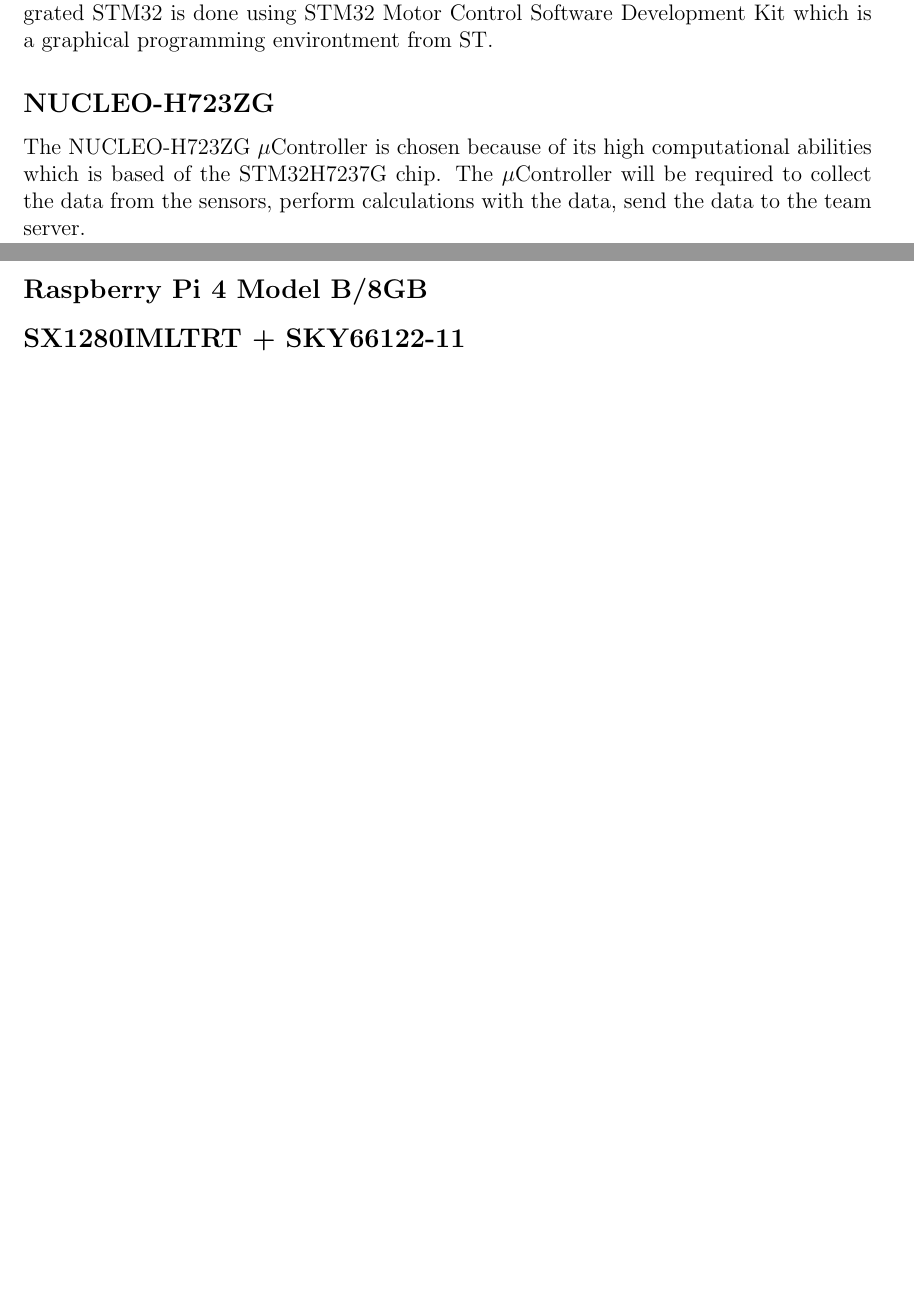
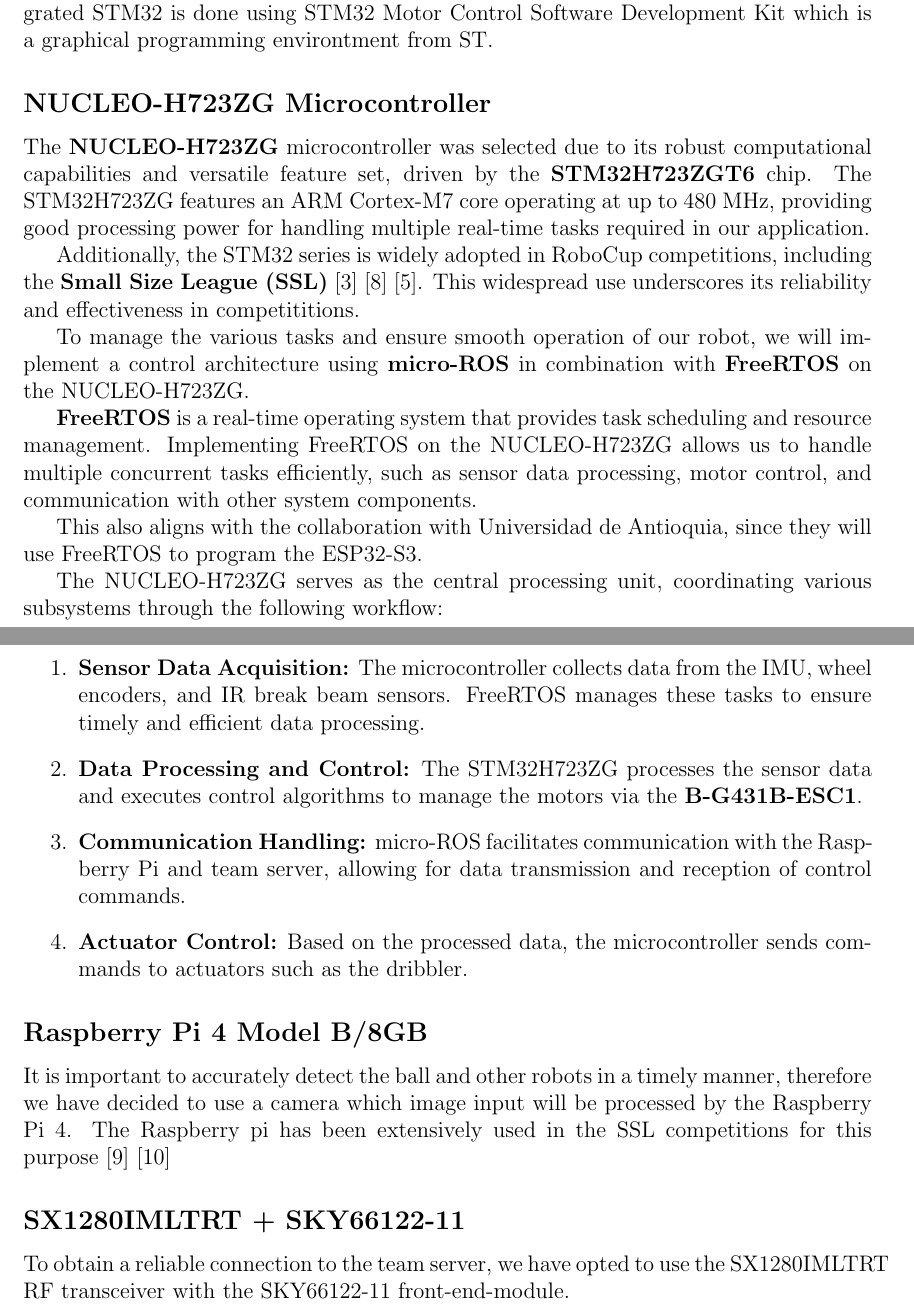
Before and after one commit to DVA490-474-Project-Course/SSL-Hardware-Development, a LaTeX document (Design_Documents/architecture/main.tex): two parts of pages 4 and 5 of 6 before the commit and two parts of pages 4 and 5 of 7 after it, joined at a grey line, cut so that both start at the same text, the shorter picture padded with empty space. Compiled offline with pdfLaTeX.

Commit message:
microcontroller, raspberry pi justification for our hardware

```diff
--- a/Design_Documents/architecture/main.tex
+++ b/Design_Documents/architecture/main.tex
@@ -170,18 +173,68 @@
   Software Development Kit which is a graphical programming environtment
   from ST.
 
-  % Micro-controller
-  \subsection*{NUCLEO-H723ZG}
+  \subsection*{NUCLEO-H723ZG Microcontroller}
 
-  The NUCLEO-H723ZG $\mu\text{Controller}$ is chosen because of its high
-  computational abilities which is based of the STM32H7237G chip. The
-  $\mu\text{Controller}$ will be required to collect the data from the
-  sensors, perform calculations with the data, send the data to the team
-  server.
+  The \textbf{NUCLEO-H723ZG} microcontroller was selected due to its
+  robust computational capabilities and versatile feature set, driven by
+  the \textbf{STM32H723ZGT6} chip. The STM32H723ZG features an ARM
+  Cortex-M7 core operating at up to 480 MHz, providing good processing
+  power for handling multiple real-time tasks required in our
+  application.
+
+  Additionally, the STM32 series is widely adopted in RoboCup
+  competitions, including the \textbf{Small Size League (SSL)} \cite{ryllExtendedTeamDescription}\cite{zhaoZJUNlictExtendedTeam}\cite{wuCompilationErrorTeam}.
+  This widespread use underscores its reliability and effectiveness in
+  competititions.
+
+  To manage the various tasks and ensure smooth operation of our robot,
+  we will implement a control architecture using \textbf{micro-ROS} in
+  combination with \textbf{FreeRTOS} on the NUCLEO-H723ZG.
+
+  \textbf{FreeRTOS} is a real-time operating system that provides task
+  scheduling and resource management. Implementing FreeRTOS on the
+  NUCLEO-H723ZG allows us to handle multiple concurrent tasks
+  efficiently, such as sensor data processing, motor control, and
+  communication with other system components.
+
+  This also aligns with the collaboration with Universidad de Antioquia,
+  since they will use FreeRTOS to program the ESP32-S3.
+
+  The NUCLEO-H723ZG serves as the central processing unit, coordinating
+  various subsystems through the following workflow:
+
+  \begin{enumerate}
+  \item
+    \textbf{Sensor Data Acquisition:} The microcontroller collects data
+    from the IMU, wheel encoders, and IR break beam sensors. FreeRTOS
+    manages these tasks to ensure timely and efficient data processing.
+
+  \item
+    \textbf{Data Processing and Control:} The STM32H723ZG processes the
+    sensor data and executes control algorithms to manage the motors via
+    the \textbf{B-G431B-ESC1}.
+
+  \item
+    \textbf{Communication Handling:} micro-ROS facilitates communication
+    with the Raspberry Pi and team server, allowing for data
+    transmission and reception of control commands.
+
+  \item
+    \textbf{Actuator Control:} Based on the processed data, the
+    microcontroller sends commands to actuators such as the dribbler.
+  \end{enumerate}
 
   \subsection*{Raspberry Pi 4 Model B/8GB}
 
+  It is important to accurately detect the ball and other robots in a
+  timely manner, therefore we have decided to use a camera which image
+  input will be processed by the Raspberry Pi 4. The Raspberry pi has
+  been extensively used in the SSL competitions for this purpose
+  \cite{ommerExtendedTeamDescription}\cite{satoGreenTea2024Team}
+
   \subsection*{SX1280IMLTRT + SKY66122-11}
+
+  To obtain a reliable connection to the team server, we have opted to use the SX1280IMLTRT RF transceiver with the SKY66122-11 front-end-module.
 
   \subsection*{iC-PX2604 + PX01S 26-30}
 
```
Also changed, not shown: Design_Documents/architecture/DVA490_DVA474.bib (+19 -0 lines), Design_Documents/architecture/main.pdf, Design_Documents/architecture/main.tex (5 more changed lines).
